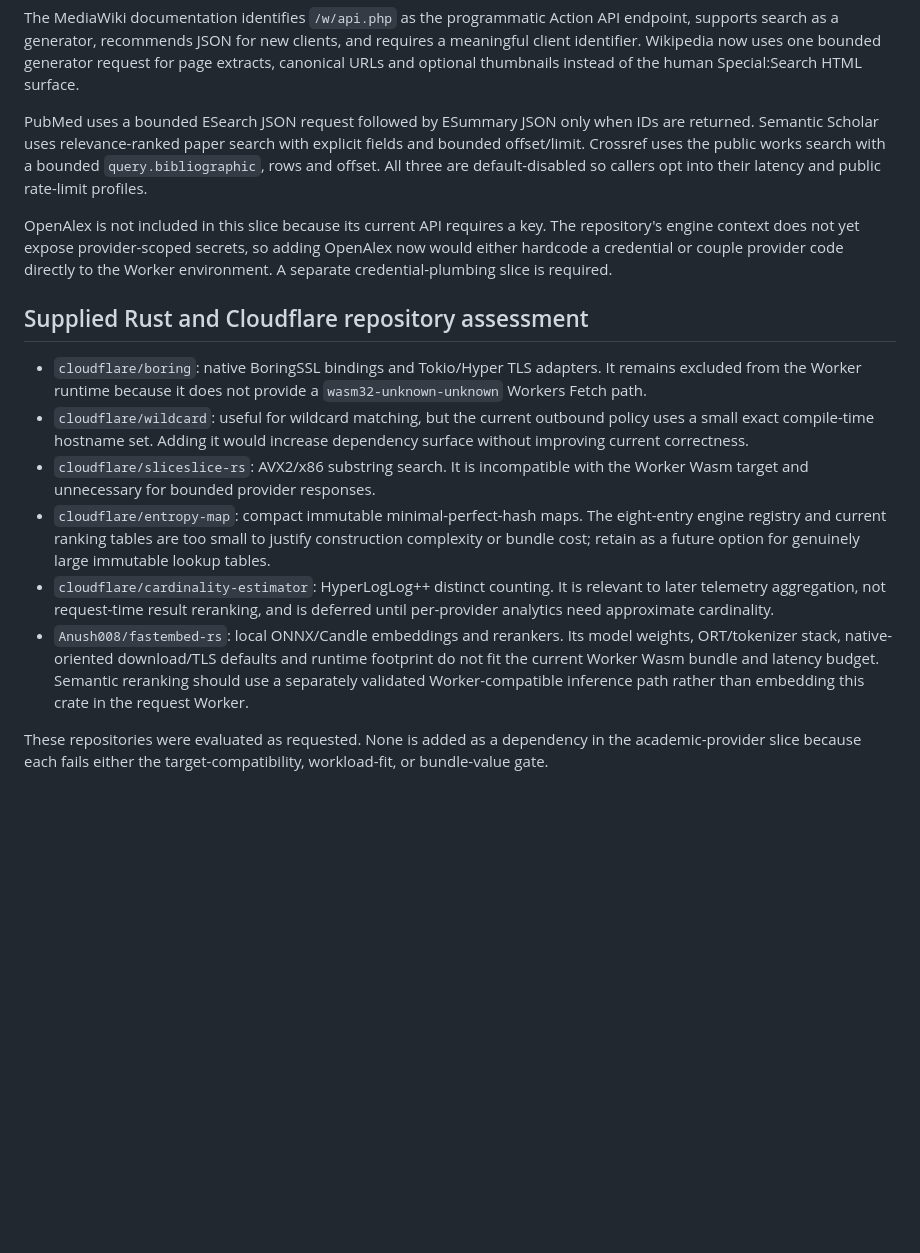
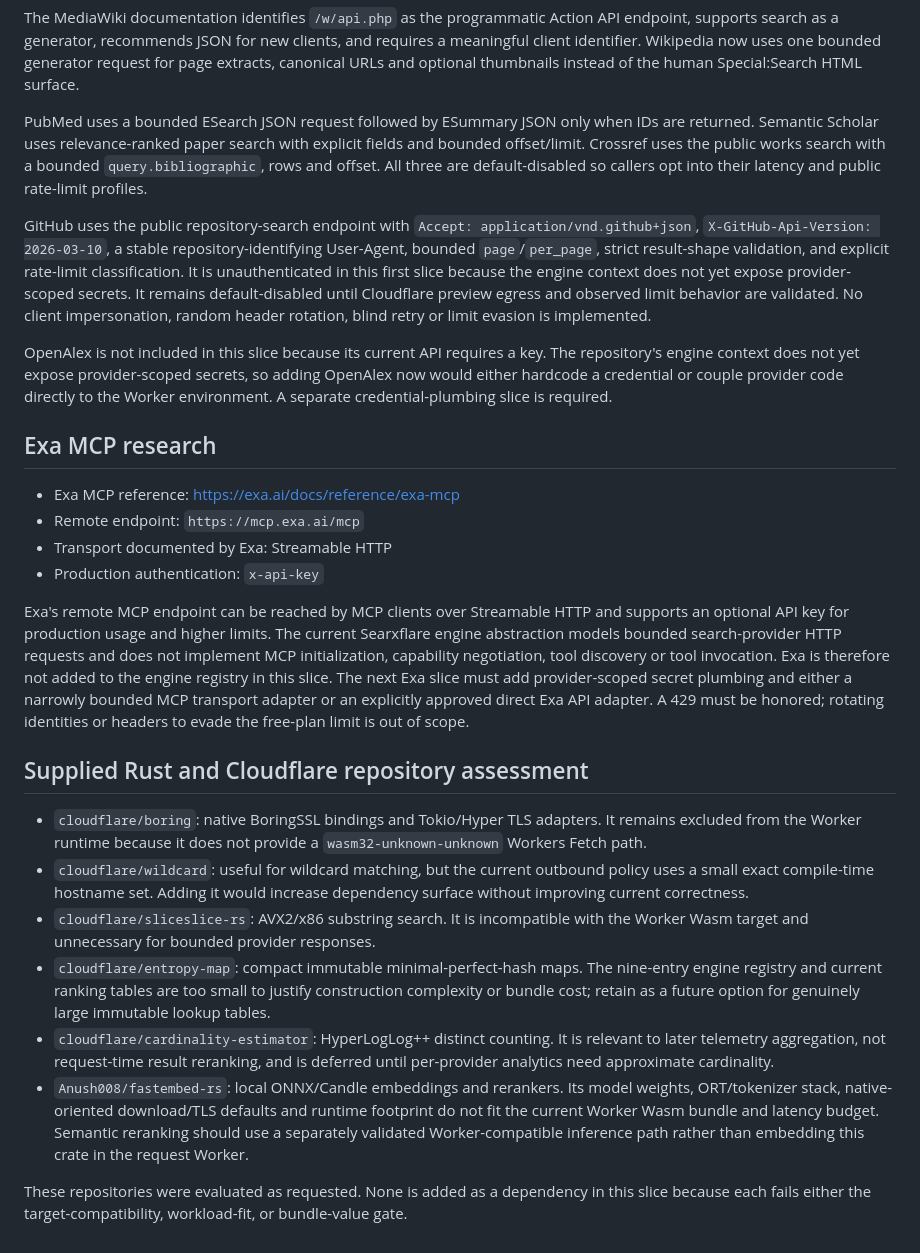
Before and after one commit to andrewkoumoudjian/searxflare, a Markdown page: SOURCE-NOTES.md, the part around one of its changes. Drawn GitHub-style; blank space fills up the shorter version.

```diff
--- a/SOURCE-NOTES.md
+++ b/SOURCE-NOTES.md
@@ -58,15 +70,26 @@ The MediaWiki documentation identifies `/w/api.php` as the programmatic Action A
 
 PubMed uses a bounded ESearch JSON request followed by ESummary JSON only when IDs are returned. Semantic Scholar uses relevance-ranked paper search with explicit fields and bounded offset/limit. Crossref uses the public works search with a bounded `query.bibliographic`, rows and offset. All three are default-disabled so callers opt into their latency and public rate-limit profiles.
 
+GitHub uses the public repository-search endpoint with `Accept: application/vnd.github+json`, `X-GitHub-Api-Version: 2026-03-10`, a stable repository-identifying User-Agent, bounded `page`/`per_page`, strict result-shape validation, and explicit rate-limit classification. It is unauthenticated in this first slice because the engine context does not yet expose provider-scoped secrets. It remains default-disabled until Cloudflare preview egress and observed limit behavior are validated. No client impersonation, random header rotation, blind retry or limit evasion is implemented.
+
 OpenAlex is not included in this slice because its current API requires a key. The repository's engine context does not yet expose provider-scoped secrets, so adding OpenAlex now would either hardcode a credential or couple provider code directly to the Worker environment. A separate credential-plumbing slice is required.
+
+## Exa MCP research
+
+- Exa MCP reference: https://exa.ai/docs/reference/exa-mcp
+- Remote endpoint: `https://mcp.exa.ai/mcp`
+- Transport documented by Exa: Streamable HTTP
+- Production authentication: `x-api-key`
+
+Exa's remote MCP endpoint can be reached by MCP clients over Streamable HTTP and supports an optional API key for production usage and higher limits. The current Searxflare engine abstraction models bounded search-provider HTTP requests and does not implement MCP initialization, capability negotiation, tool discovery or tool invocation. Exa is therefore not added to the engine registry in this slice. The next Exa slice must add provider-scoped secret plumbing and either a narrowly bounded MCP transport adapter or an explicitly approved direct Exa API adapter. A 429 must be honored; rotating identities or headers to evade the free-plan limit is out of scope.
 
 ## Supplied Rust and Cloudflare repository assessment
 
 - `cloudflare/boring`: native BoringSSL bindings and Tokio/Hyper TLS adapters. It remains excluded from the Worker runtime because it does not provide a `wasm32-unknown-unknown` Workers Fetch path.
 - `cloudflare/wildcard`: useful for wildcard matching, but the current outbound policy uses a small exact compile-time hostname set. Adding it would increase dependency surface without improving current correctness.
 - `cloudflare/sliceslice-rs`: AVX2/x86 substring search. It is incompatible with the Worker Wasm target and unnecessary for bounded provider responses.
-- `cloudflare/entropy-map`: compact immutable minimal-perfect-hash maps. The eight-entry engine registry and current ranking tables are too small to justify construction complexity or bundle cost; retain as a future option for genuinely large immutable lookup tables.
+- `cloudflare/entropy-map`: compact immutable minimal-perfect-hash maps. The nine-entry engine registry and current ranking tables are too small to justify construction complexity or bundle cost; retain as a future option for genuinely large immutable lookup tables.
 - `cloudflare/cardinality-estimator`: HyperLogLog++ distinct counting. It is relevant to later telemetry aggregation, not request-time result reranking, and is deferred until per-provider analytics need approximate cardinality.
 - `Anush008/fastembed-rs`: local ONNX/Candle embeddings and rerankers. Its model weights, ORT/tokenizer stack, native-oriented download/TLS defaults and runtime footprint do not fit the current Worker Wasm bundle and latency budget. Semantic reranking should use a separately validated Worker-compatible inference path rather than embedding this crate in the request Worker.
 
-These repositories were evaluated as requested. None is added as a dependency in the academic-provider slice because each fails either the target-compatibility, workload-fit, or bundle-value gate.
+These repositories were evaluated as requested. None is added as a dependency in this slice because each fails either the target-compatibility, workload-fit, or bundle-value gate.
```
Also changed, not shown: other parts of SOURCE-NOTES.md (+16 -4 lines).
